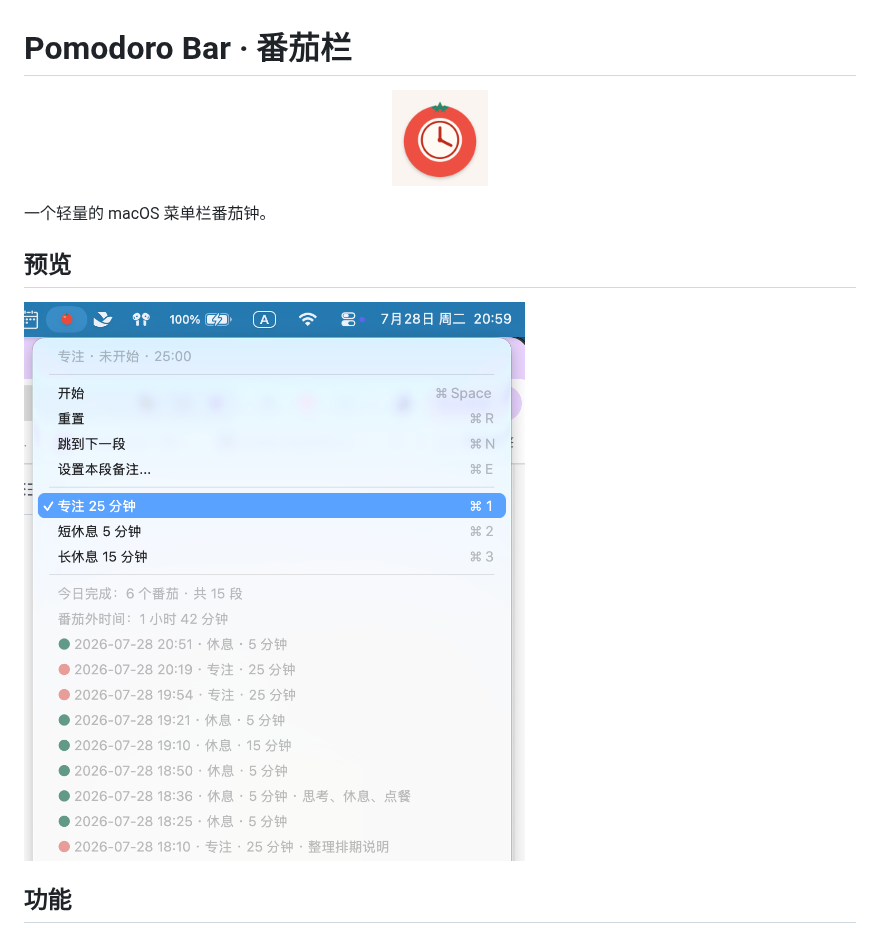
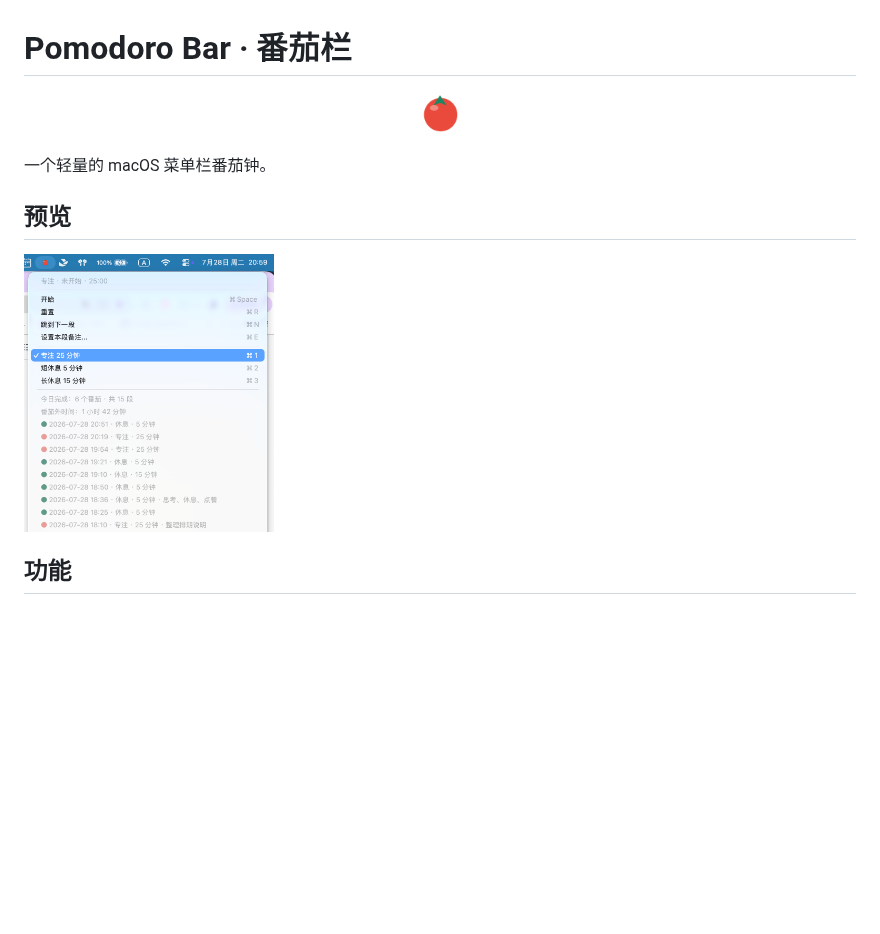
Before and after one commit to quanhengzhuang/pomodoro-bar, a Markdown page: README.md, the part around the change. Drawn GitHub-style; pictures changed too: docs/assets/icon.png; blank space fills up the shorter version.

Commit message:
Tune README images

```diff
--- a/README.md
+++ b/README.md
@@ -1,14 +1,14 @@
 # Pomodoro Bar · 番茄栏
 
 <p align="center">
-  <img src="docs/assets/icon.png" alt="Pomodoro Bar icon" width="96">
+  <img src="docs/assets/icon.png" alt="Pomodoro Bar icon" width="48">
 </p>
 
 一个轻量的 macOS 菜单栏番茄钟。
 
 ## 预览
 
-![Pomodoro Bar 菜单预览](docs/assets/screenshot-menu.png)
+<img src="docs/assets/screenshot-menu.png" alt="Pomodoro Bar 菜单预览" width="30%">
 
 ## 功能
 
```
